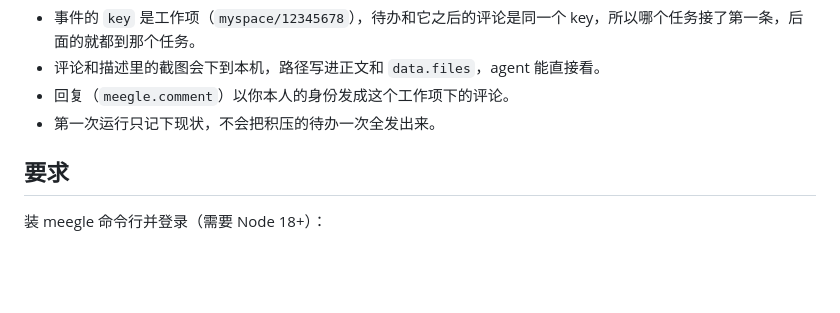
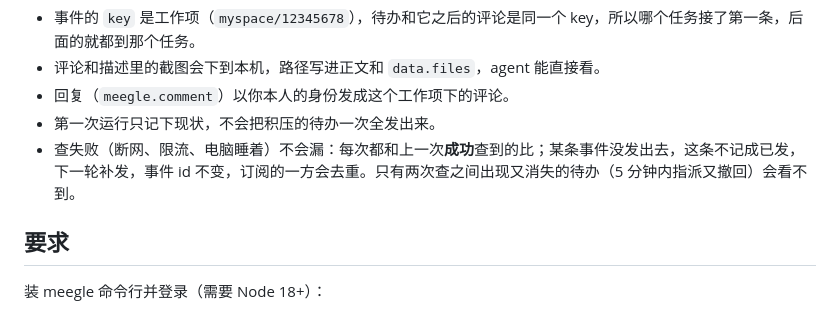
Before and after one commit to gerdr-dev/gerdr-addon, a Markdown page: meegle/README.md, the part around the change. Rendered like a GitHub page; blank space fills up the shorter version.

```diff
--- a/meegle/README.md
+++ b/meegle/README.md
@@ -12,6 +12,7 @@
 - 评论和描述里的截图会下到本机，路径写进正文和 `data.files`，agent 能直接看。
 - 回复（`meegle.comment`）以你本人的身份发成这个工作项下的评论。
 - 第一次运行只记下现状，不会把积压的待办一次全发出来。
+- 查失败（断网、限流、电脑睡着）不会漏：每次都和上一次**成功**查到的比；某条事件没发出去，这条不记成已发，下一轮补发，事件 id 不变，订阅的一方会去重。只有两次查之间出现又消失的待办（5 分钟内指派又撤回）会看不到。
 
 ## 要求
 
```
Also changed, not shown: meegle/icon.png (added), 3 other files.
